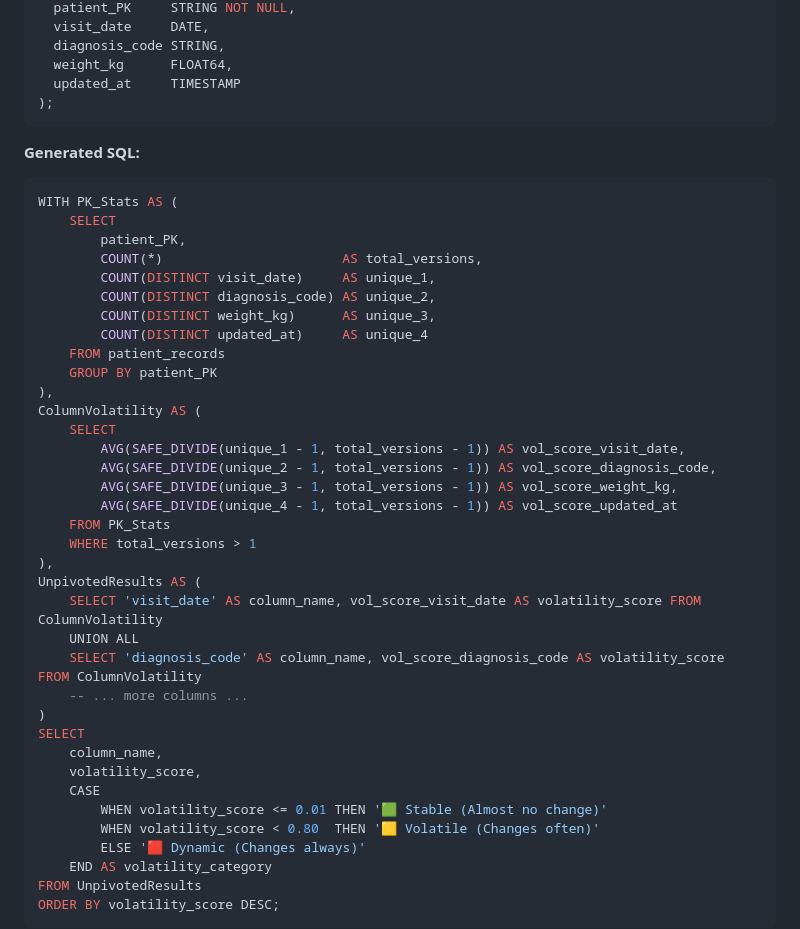
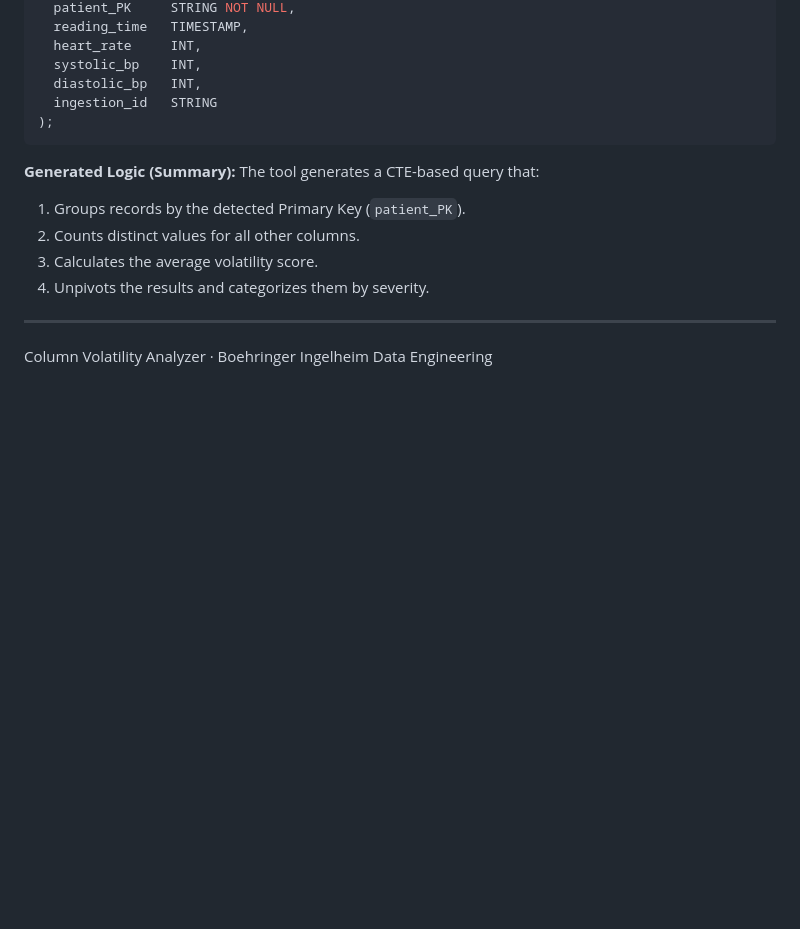
Before and after one commit to albertgd/column_volatility_analyzer, a Markdown page: README.md, the part around one of its changes. Rendered like a GitHub page; blank space fills up the shorter version.

````diff
--- a/README.md
+++ b/README.md
@@ -62,47 +81,21 @@ CREATE TABLE my_dataset.patient_records (
   patient_PK     STRING NOT NULL,
-  visit_date     DATE,
-  diagnosis_code STRING,
-  weight_kg      FLOAT64,
-  updated_at     TIMESTAMP
+  reading_time   TIMESTAMP,
+  heart_rate     INT,
+  systolic_bp    INT,
+  diastolic_bp   INT,
+  ingestion_id   STRING
 );
 ```
 
-**Generated SQL:**
-```sql
-WITH PK_Stats AS (
-    SELECT
-        patient_PK,
-        COUNT(*)                       AS total_versions,
-        COUNT(DISTINCT visit_date)     AS unique_1,
-        COUNT(DISTINCT diagnosis_code) AS unique_2,
-        COUNT(DISTINCT weight_kg)      AS unique_3,
-        COUNT(DISTINCT updated_at)     AS unique_4
-    FROM patient_records
-    GROUP BY patient_PK
-),
-ColumnVolatility AS (
-    SELECT
-        AVG(SAFE_DIVIDE(unique_1 - 1, total_versions - 1)) AS vol_score_visit_date,
-        AVG(SAFE_DIVIDE(unique_2 - 1, total_versions - 1)) AS vol_score_diagnosis_code,
-        AVG(SAFE_DIVIDE(unique_3 - 1, total_versions - 1)) AS vol_score_weight_kg,
-        AVG(SAFE_DIVIDE(unique_4 - 1, total_versions - 1)) AS vol_score_updated_at
-    FROM PK_Stats
-    WHERE total_versions > 1
-),
-UnpivotedResults AS (
-    SELECT 'visit_date' AS column_name, vol_score_visit_date AS volatility_score FROM ColumnVolatility
-    UNION ALL
-    SELECT 'diagnosis_code' AS column_name, vol_score_diagnosis_code AS volatility_score FROM ColumnVolatility
-    -- ... more columns ...
-)
-SELECT
-    column_name,
-    volatility_score,
-    CASE
-        WHEN volatility_score <= 0.01 THEN '🟩 Stable (Almost no change)'
-        WHEN volatility_score < 0.80  THEN '🟨 Volatile (Changes often)'
-        ELSE '🟥 Dynamic (Changes always)'
-    END AS volatility_category
-FROM UnpivotedResults
-ORDER BY volatility_score DESC;
-```
+**Generated Logic (Summary):**
+The tool generates a CTE-based query that:
+1. Groups records by the detected Primary Key (`patient_PK`).
+2. Counts distinct values for all other columns.
+3. Calculates the average volatility score.
+4. Unpivots the results and categorizes them by severity.
+
+---
+
+<footer>
+Column Volatility Analyzer · Boehringer Ingelheim Data Engineering
+</footer>
````
Also changed, not shown: other parts of README.md (+54 -35 lines).
